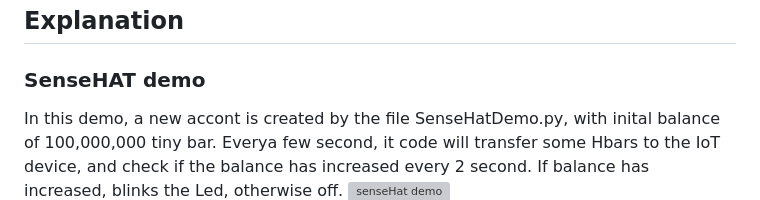
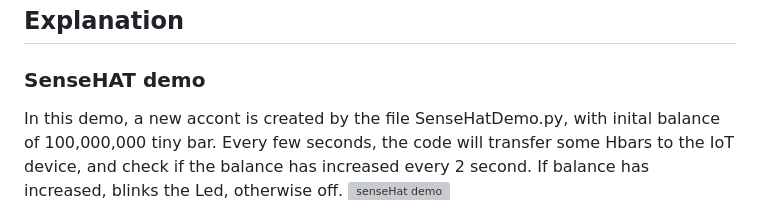
Before and after one commit to ThingsProtocol/evec-mini-demo, a Markdown page: Demo/README.md, the part around the change. GitHub-like rendering; grey boxes are pictures that could not be loaded.

```diff
--- a/Demo/README.md
+++ b/Demo/README.md
@@ -3,7 +3,7 @@
 ## Explanation
 
 ### SenseHAT demo
-In this demo, a new accont is created by the file SenseHatDemo.py, with inital balance of 100,000,000 tiny bar. Everya few second, it code will transfer some Hbars to the IoT device, and check if the balance has increased every 2 second. If balance has increased, blinks the Led, otherwise off.
+In this demo, a new accont is created by the file SenseHatDemo.py, with inital balance of 100,000,000 tiny bar. Every few seconds, the code will transfer some Hbars to the IoT device, and check if the balance has increased every 2 second. If balance has increased, blinks the Led, otherwise off.
 ![senseHat demo](../pic/senseHat_pic.jpeg "SenseHatDemo Pic")
 ![senseHat demo](../pic/sensehatDemo.png "SenseHatDemo Pic")
 
```
Also changed, not shown: pic/sensehatDemo.png, 1 other file.
